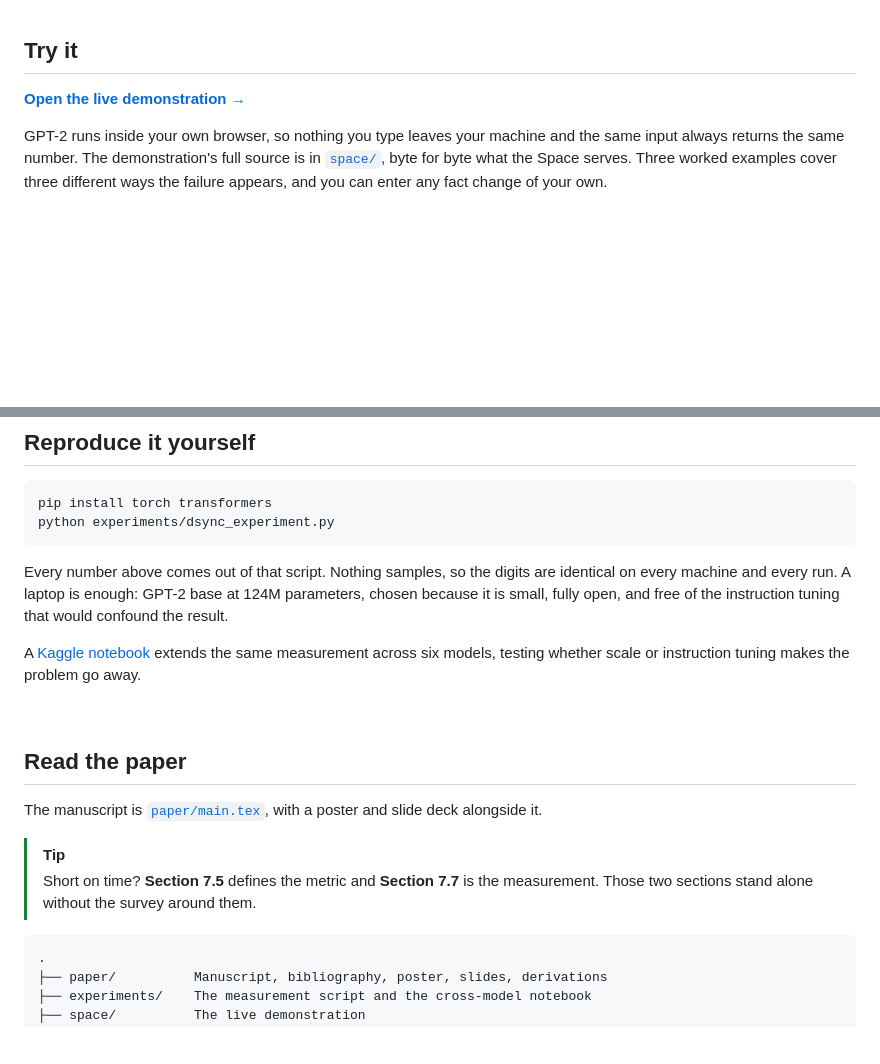
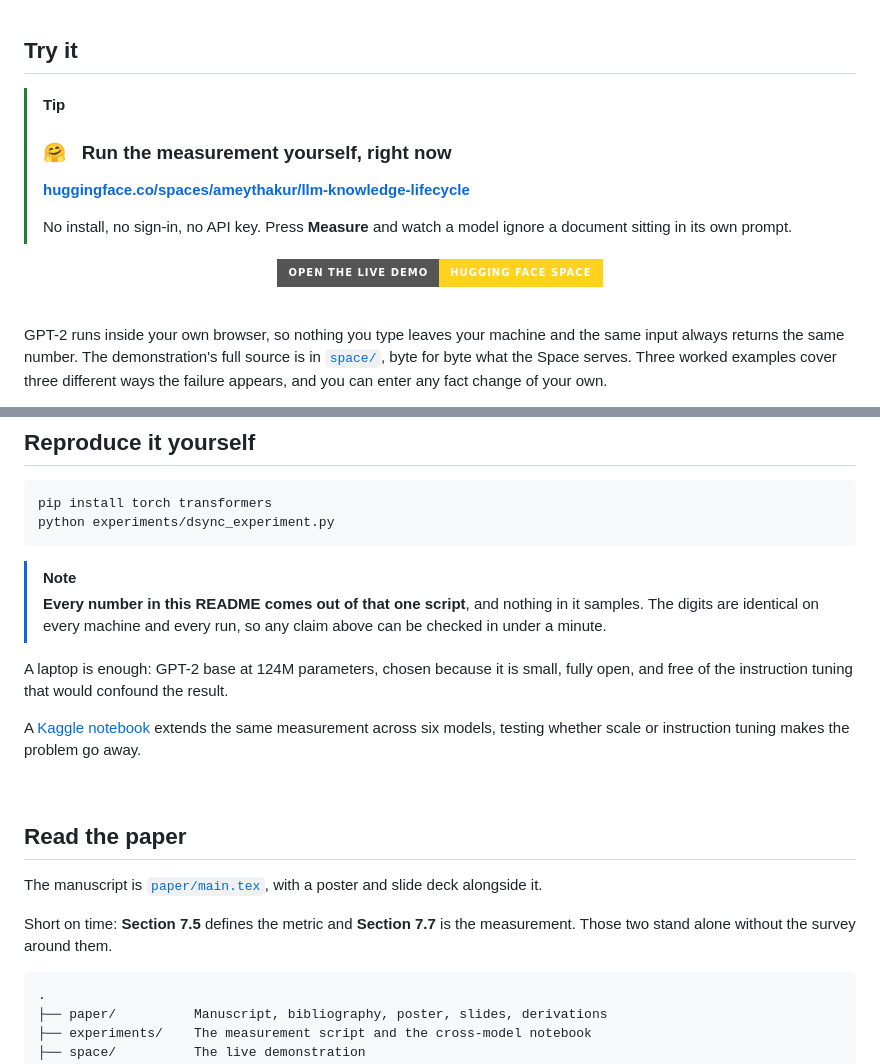
Before and after one commit to Amey-Thakur/LLM-KNOWLEDGE-LIFECYCLE, a Markdown page: README.md, 2 parts joined by grey strips. Drawn GitHub-style; badges without logos; blank space fills up the shorter version.

Commit message:
Knowledge Lifecycle

````diff
--- a/README.md
+++ b/README.md
@@ -121,7 +121,19 @@ The root cause is what training throws away. A model learns *what* is true but n
 <a name="try-it"></a>
 ## Try it
 
-**[Open the live demonstration →](https://huggingface.co/spaces/ameythakur/llm-knowledge-lifecycle)**
+> [!TIP]
+> ### 🤗 &nbsp; Run the measurement yourself, right now
+> **[huggingface.co/spaces/ameythakur/llm-knowledge-lifecycle](https://huggingface.co/spaces/ameythakur/llm-knowledge-lifecycle)**
+>
+> No install, no sign-in, no API key. Press **Measure** and watch a model ignore a document sitting in its own prompt.
+
+<div align="center">
+
+[![Open in Hugging Face](https://img.shields.io/badge/Open_the_live_demo-Hugging_Face_Space-FFD21E?style=for-the-badge&logo=huggingface&logoColor=black)](https://huggingface.co/spaces/ameythakur/llm-knowledge-lifecycle)
+
+</div>
+
+<br>
 
 GPT-2 runs inside your own browser, so nothing you type leaves your machine and the same input always returns the same number. The demonstration's full source is in [`space/`](space/), byte for byte what the Space serves. Three worked examples cover three different ways the failure appears, and you can enter any fact change of your own.
 
@@ -137,7 +149,10 @@ pip install torch transformers
 python experiments/dsync_experiment.py
 ```
 
-Every number above comes out of that script. Nothing samples, so the digits are identical on every machine and every run. A laptop is enough: GPT-2 base at 124M parameters, chosen because it is small, fully open, and free of the instruction tuning that would confound the result.
+> [!NOTE]
+> **Every number in this README comes out of that one script**, and nothing in it samples. The digits are identical on every machine and every run, so any claim above can be checked in under a minute.
+
+ A laptop is enough: GPT-2 base at 124M parameters, chosen because it is small, fully open, and free of the instruction tuning that would confound the result.
 
 A [Kaggle notebook](https://www.kaggle.com/code/ameythakur20/cross-model-lifecycle-desynchronization) extends the same measurement across six models, testing whether scale or instruction tuning makes the problem go away.
 
@@ -148,8 +163,7 @@ A [Kaggle notebook](https://www.kaggle.com/code/ameythakur20/cross-model-lifecyc
 
 The manuscript is [`paper/main.tex`](paper/main.tex), with a poster and slide deck alongside it.
 
-> [!TIP]
-> Short on time? **Section 7.5** defines the metric and **Section 7.7** is the measurement. Those two sections stand alone without the survey around them.
+Short on time: **Section 7.5** defines the metric and **Section 7.7** is the measurement. Those two stand alone without the survey around them.
 
 ```
 .
````
Also changed, not shown: other parts of README.md (+1 -1 lines).
